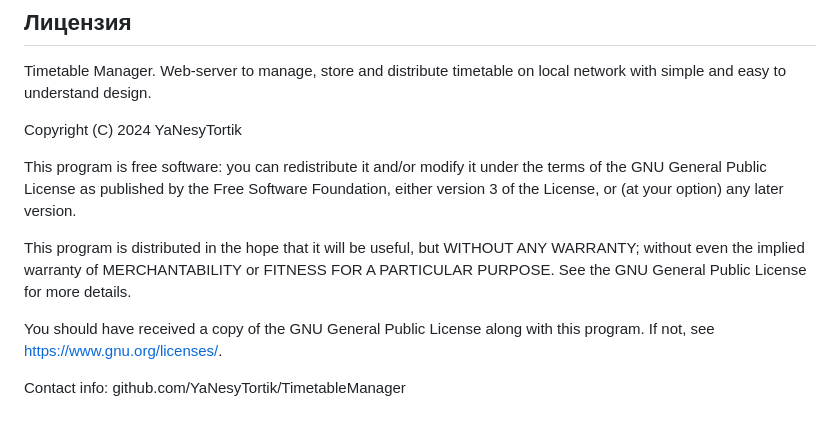
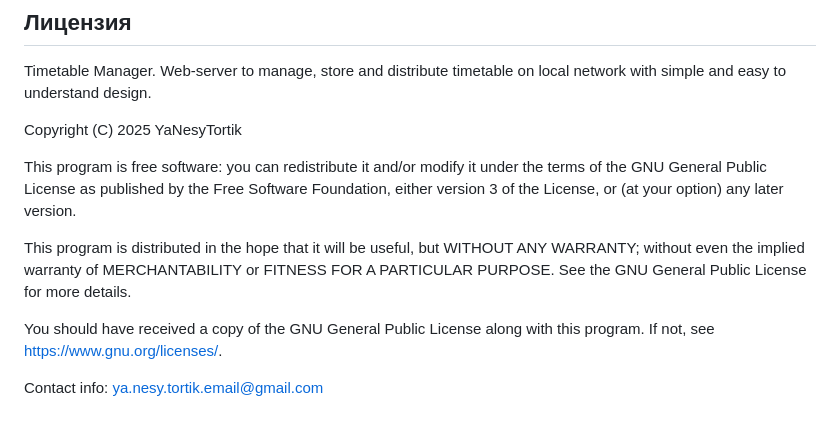
Before and after one commit to YaNesyTortiK/TimetableManager, a Markdown page: README.ru-RU.md, the part around the change. Drawn GitHub-style.

Commit message:
Update license year in README.ru-RU.md

```diff
--- a/README.ru-RU.md
+++ b/README.ru-RU.md
@@ -439,7 +439,7 @@ iframe - встраиваемый html документ. Используетс
 ## Лицензия
 Timetable Manager. Web-server to manage, store and distribute timetable on local network with simple and easy to understand design.
 
-Copyright (C) 2024  YaNesyTortik
+Copyright (C) 2025  YaNesyTortik
 
 This program is free software: you can redistribute it and/or modify
 it under the terms of the GNU General Public License as published by
@@ -454,4 +454,4 @@ GNU General Public License for more details.
 You should have received a copy of the GNU General Public License
 along with this program.  If not, see <https://www.gnu.org/licenses/>.
 
-Contact info: github.com/YaNesyTortik/TimetableManager
+Contact info: ya.nesy.tortik.email@gmail.com
```
